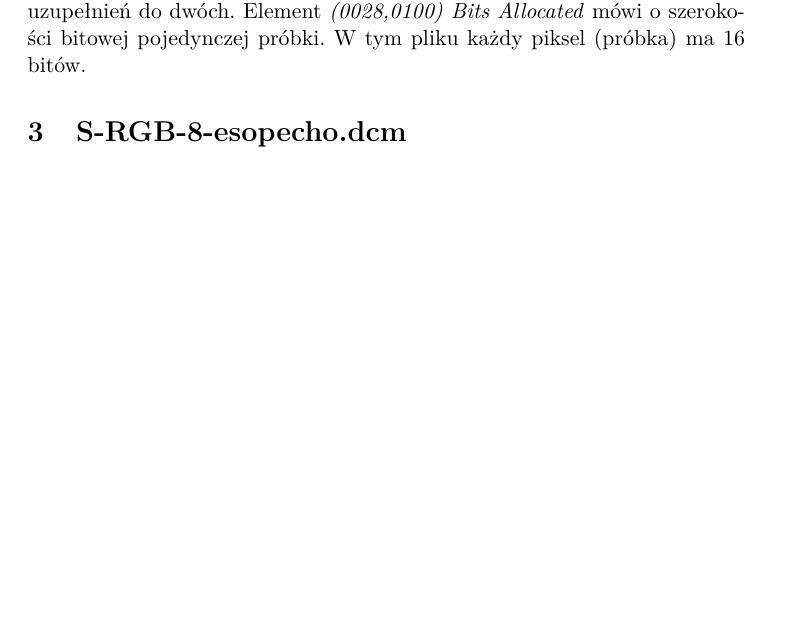
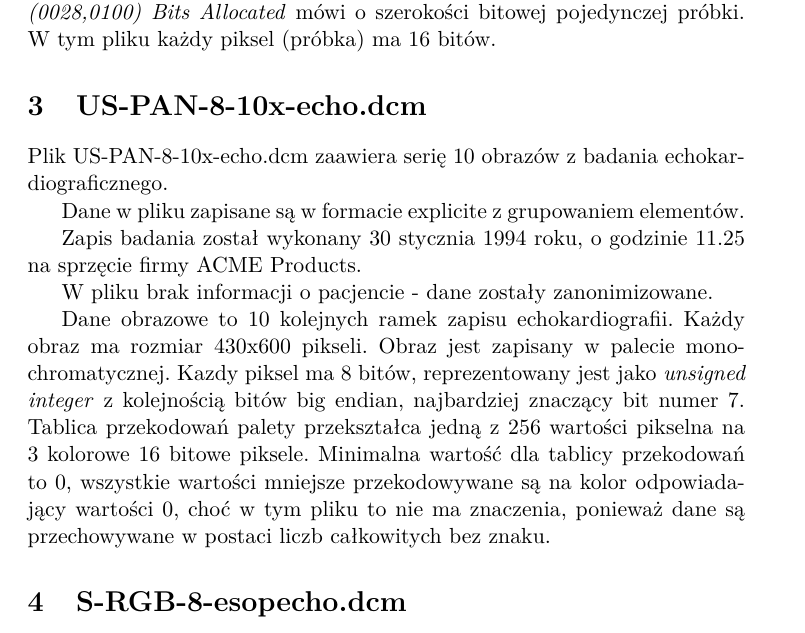
Before and after one commit to barthez/stiado-dicom, a LaTeX document (notes.tex): part of page 2 of 3, cut so that both start at the same text, the shorter picture padded with empty space. Compiled offline with pdfLaTeX.

Commit message:
Notatki i dodatkowe info o pliku echo.dcm

```diff
--- a/notes.tex
+++ b/notes.tex
@@ -63,6 +64,27 @@ kodzie uzupełnień do dwóch. W tym pliku uzywany jest zapis w kodzie uzupełni
 do dwóch. Element \emph{(0028,0100) Bits Allocated} mówi o szerokości bitowej
 pojedynczej próbki. W tym pliku każdy piksel (próbka) ma 16 bitów.
 
+
+\section{US-PAN-8-10x-echo.dcm}
+Plik US-PAN-8-10x-echo.dcm zaawiera serię 10 obrazów z badania
+echokardiograficznego.
+
+Dane w pliku zapisane są w formacie explicite z grupowaniem elementów.
+
+Zapis badania został wykonany 30 stycznia 1994 roku, o godzinie 11.25 na
+sprzęcie firmy ACME Products.
+
+W pliku brak informacji o pacjencie - dane zostały zanonimizowane.
+
+Dane obrazowe to 10 kolejnych ramek zapisu echokardiografii. Każdy obraz ma
+rozmiar 430x600 pikseli. Obraz jest zapisany w palecie monochromatycznej. Kazdy
+piksel ma 8 bitów, reprezentowany jest jako \emph{unsigned integer} z
+kolejnością bitów big endian, najbardziej znaczący bit numer 7. Tablica
+przekodowań palety przekształca jedną z 256 wartości pikselna na 3 kolorowe 16
+bitowe piksele. Minimalna wartość dla tablicy przekodowań to $0$, wszystkie
+wartości mniejsze przekodowywane są na kolor odpowiadający wartości $0$, choć w
+tym pliku to nie ma znaczenia, ponieważ dane są przechowywane w postaci liczb
+całkowitych bez znaku.
 
 \section{S-RGB-8-esopecho.dcm}
 Plik US-RGB-8-esopecho.dcm przedstawia jeden obraz z badania Echokardiograficznego.
```
Also changed, not shown: echo.tex (+2 -0 lines), notes.pdf, prezentacja.pdf, notes.tex (1 more changed lines).
